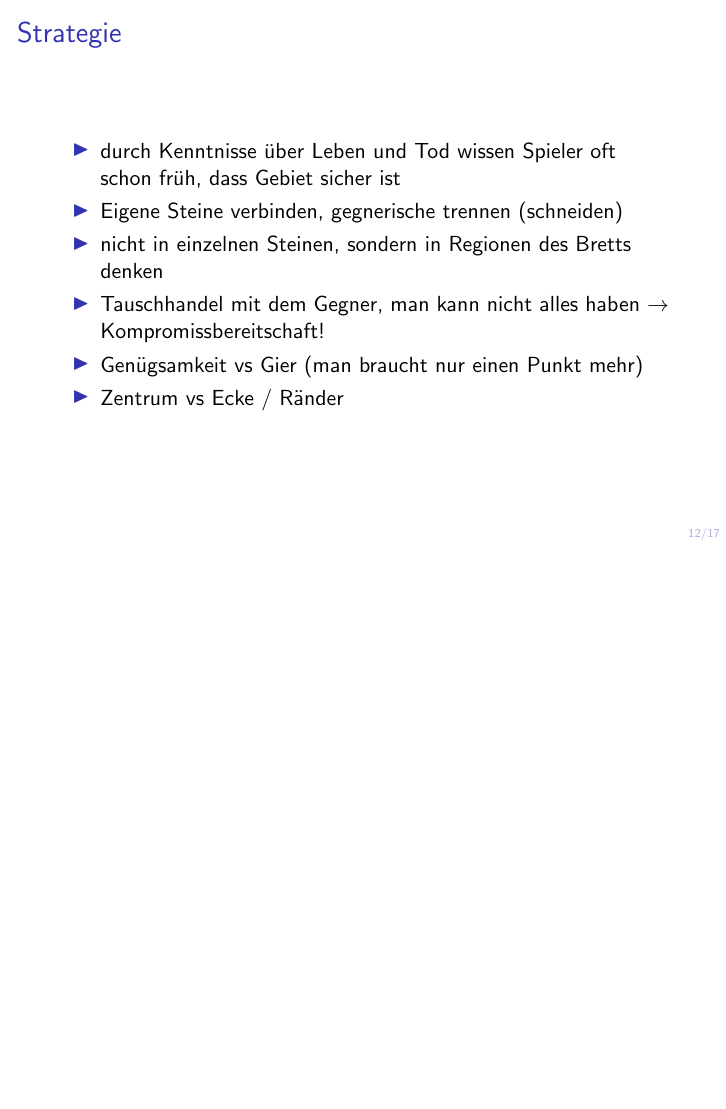
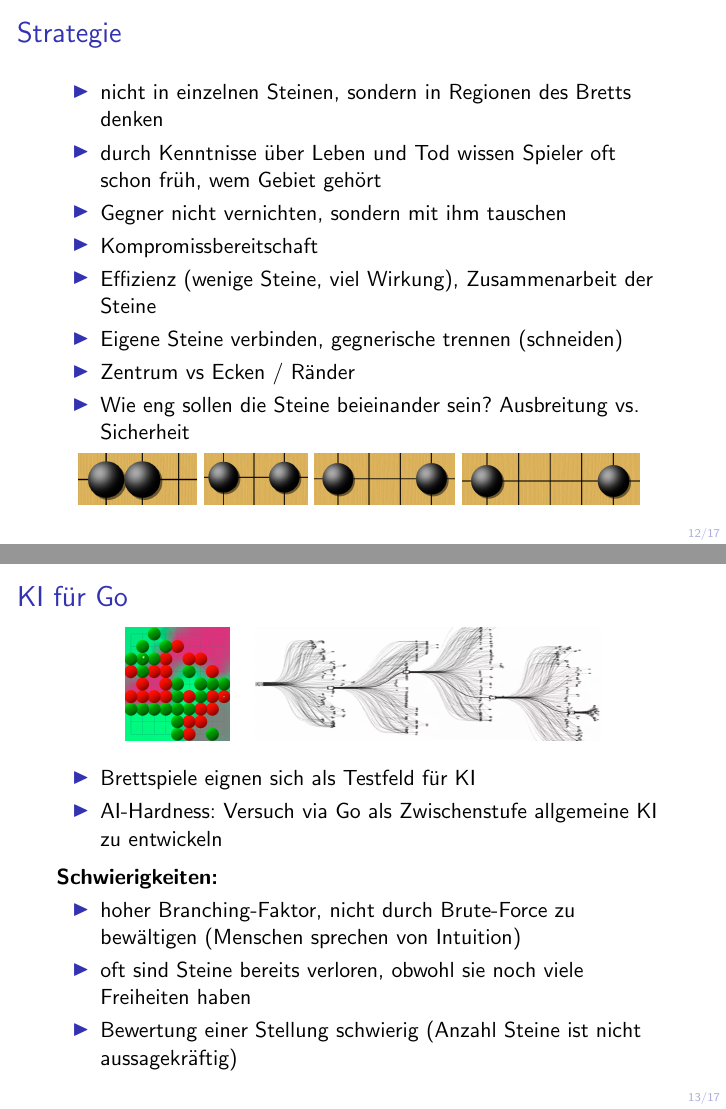
Before and after one commit to HugoPlatzer/go_workshop, LaTeX slides (slides.tex): page 12 of 17 before the commit and pages 12 and 13 of 17 after it, the two joined at a grey line, the shorter picture padded with empty space. Compiled offline with pdfLaTeX.

Commit message:
slides finished

```diff
--- a/slides.tex
+++ b/slides.tex
@@ -152,13 +153,43 @@
 
 \frame{\frametitle{Strategie}
   \begin{itemize}
-    \item durch Kenntnisse über Leben und Tod wissen Spieler oft schon früh,
-          dass Gebiet sicher ist
+    \item nicht in einzelnen Steinen, sondern in Regionen des Bretts denken
+    \item durch Kenntnisse über Leben und Tod wissen Spieler oft schon früh, wem Gebiet gehört
+    \item Gegner nicht vernichten, sondern mit ihm tauschen
+    \item Kompromissbereitschaft
+    \item Effizienz (wenige Steine, viel Wirkung), Zusammenarbeit der Steine
     \item Eigene Steine verbinden, gegnerische trennen (schneiden)
-    \item nicht in einzelnen Steinen, sondern in Regionen des Bretts denken
-    \item Tauschhandel mit dem Gegner, man kann nicht alles haben $\rightarrow$ Kompromissbereitschaft!
-    \item Genügsamkeit vs Gier (man braucht nur einen Punkt mehr)
-    \item Zentrum vs Ecke / Ränder
+    \item Zentrum vs Ecken / Ränder
+    \item Wie eng sollen die Steine beieinander sein? Ausbreitung vs. Sicherheit
+  \end{itemize}
+ \centering
+ \vspace{0.1cm}
+{
+\includegraphics[height=0.9cm]{images/strategy_dist1.jpg}
+\includegraphics[height=0.9cm]{images/strategy_dist2.jpg}
+\includegraphics[height=0.9cm]{images/strategy_dist3.jpg}
+\includegraphics[height=0.9cm]{images/strategy_dist4.jpg}
+}
+}
+
+\frame{\frametitle{KI für Go}
+  \centering
+  \includegraphics[height=2cm]{images/ai_territory.jpg}
+  \hspace{0.2cm}
+  \includegraphics[height=2cm]{images/ai_branching.jpg}
+  \flushleft
+  \begin{itemize}
+    \item Brettspiele eignen sich als Testfeld für KI
+    \item AI-Hardness: Versuch via Go als Zwischenstufe allgemeine KI zu entwickeln
+  \end{itemize}
+
+  \vspace{0.2cm}
+  {\bf Schwierigkeiten:}
+  \begin{itemize}
+    \item hoher Branching-Faktor, nicht durch Brute-Force zu bewältigen
+          (Menschen sprechen von Intuition)
+    \item oft sind Steine bereits verloren, obwohl sie noch viele Freiheiten haben
+    \item Bewertung einer Stellung schwierig (Anzahl Steine ist nicht aussagekräftig)
   \end{itemize}
 }
 
```
Also changed, not shown: images/ai_branching.jpg (added), images/ai_minimax.jpg (added), images/ai_territory.jpg (added), images/go_example.jpg, images/strategy_dist1.jpg (added), images/strategy_dist2.jpg (added), images/strategy_dist3.jpg (added), images/strategy_dist4.jpg (added), slides.pdf (added), slides.tex (30 more changed lines).
